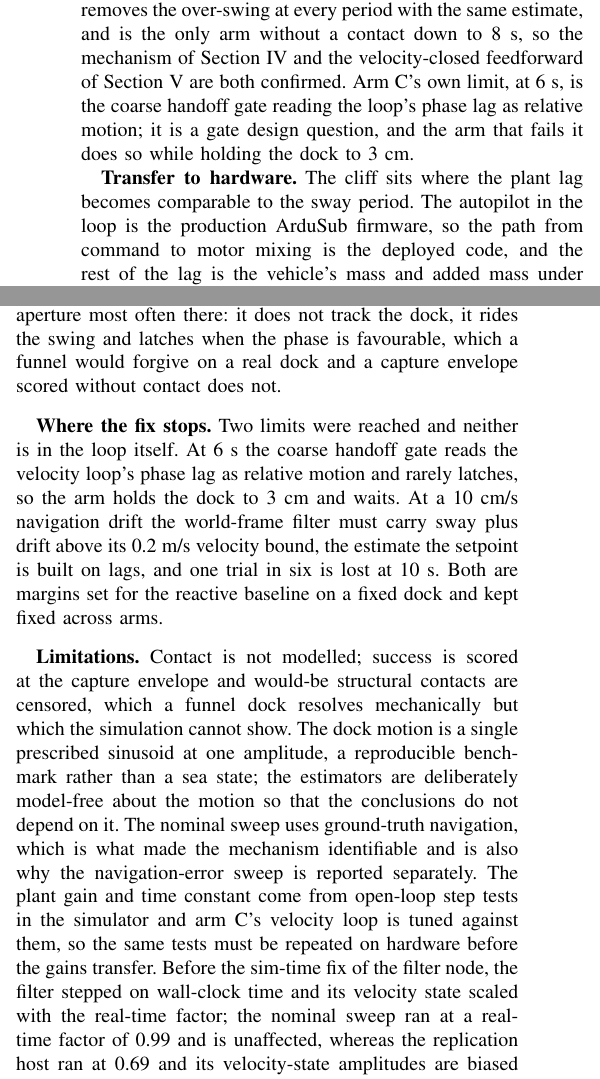
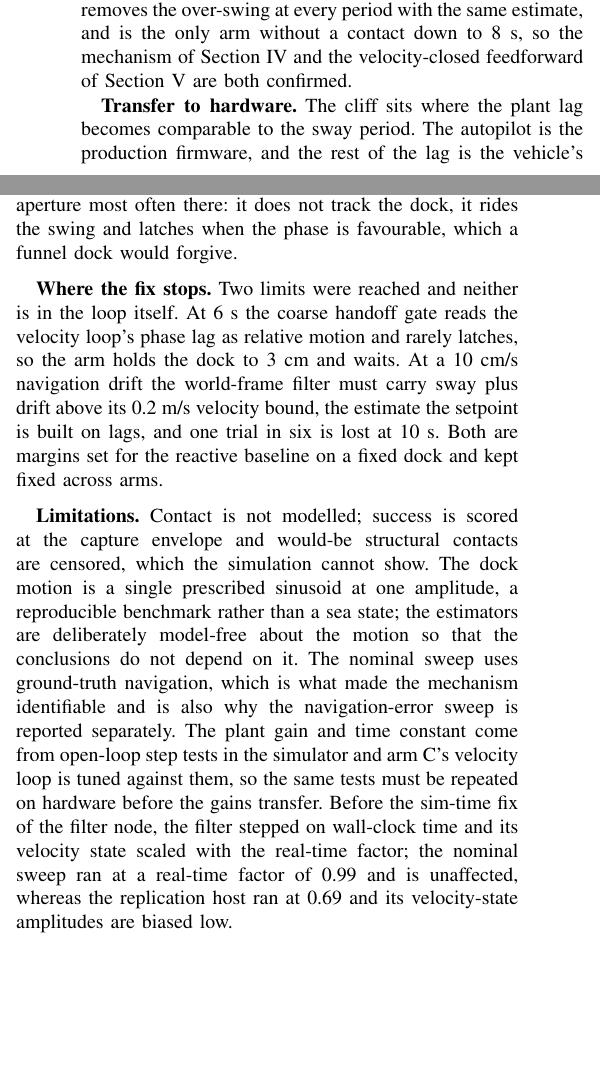
Before and after one commit to alanchoi00/bluerov2-docking-thesis, a LaTeX paper (ut27/paper/main.tex, which reads ut27/paper/sections/08-discussion.tex): two parts of the columns of page 8 of 9, joined at a grey line, cut so that both start at the same text, the shorter picture padded with empty space. Compiled offline with pdfLaTeX; a missing font is replaced by an installed copy or a similar font; a LaTeX package or settings file that is missing is left out.

```diff
--- a/ut27/paper/sections/08-discussion.tex
+++ b/ut27/paper/sections/08-discussion.tex
@@ -1,7 +1,7 @@
 \section{Discussion}
 \label{sec:discussion}
 
-\textbf{What the oracle decided.} Arm D feeds the true dock velocity through the same law as arm B, so it isolates the plant from the estimator. It over-swings exactly as B does at every period, which places the over-swing in the open-loop law and the plant, and it fails at 6~s where nothing open-loop docks. It also seats at 8~s where B does not, in two of three trials without contact, so at that one period the estimate's phase decides the outcome on top of the over-swing: the constant-velocity filter's velocity is accurate in amplitude but lags, and the lagged feedforward through a lag-limited plant is what carries the small markers out of view. The velocity-closed arm removes the over-swing at every period with the same estimate, and is the only arm without a contact down to 8~s, so the mechanism of Section~\ref{sec:failure} and the velocity-closed feedforward of Section~\ref{sec:redesign} are both confirmed. Arm C's own limit, at 6~s, is the coarse handoff gate reading the loop's phase lag as relative motion; it is a gate design question, and the arm that fails it does so while holding the dock to 3~cm.
+\textbf{What the oracle decided.} Arm D feeds the true dock velocity through the same law as arm B, so it isolates the plant from the estimator. It over-swings exactly as B does at every period, which places the over-swing in the open-loop law and the plant, and it fails at 6~s where nothing open-loop docks. It also seats at 8~s where B does not, in two of three trials without contact, so at that one period the estimate's phase decides the outcome on top of the over-swing: the constant-velocity filter's velocity is accurate in amplitude but lags, and the lagged feedforward through a lag-limited plant is what carries the small markers out of view. The velocity-closed arm removes the over-swing at every period with the same estimate, and is the only arm without a contact down to 8~s, so the mechanism of Section~\ref{sec:failure} and the velocity-closed feedforward of Section~\ref{sec:redesign} are both confirmed.
 
-\textbf{Transfer to hardware.} The cliff sits where the plant lag becomes comparable to the sway period. The autopilot in the loop is the production ArduSub firmware, so the path from command to motor mixing is the deployed code, and the rest of the lag is the vehicle's mass and added mass under bounded thrust, from its hydrodynamic model. A real vehicle adds thruster response, the autopilot's own filtering and tether drag, so the lag can only grow and an open-loop feedforward would fail at the same or longer periods; the velocity-closed feedforward identifies the lag and places its bandwidth under it.
+\textbf{Transfer to hardware.} The cliff sits where the plant lag becomes comparable to the sway period. The autopilot is the production firmware, and the rest of the lag is the vehicle's mass and added mass under bounded thrust. A real vehicle adds thruster response, the autopilot's own filtering and tether drag, so the lag can only grow and an open-loop feedforward would fail at the same or longer periods; the velocity-closed feedforward identifies the lag and places its bandwidth under it.
 
@@ -9,6 +9,6 @@
 
-\textbf{The reactive baseline.} It docks at every period, including 6~s, and it is the fastest to seat. It is also the arm with the largest entry-plane offsets from 8~s down and the one that contacts the aperture most often there: it does not track the dock, it rides the swing and latches when the phase is favourable, which a funnel would forgive on a real dock and a capture envelope scored without contact does not.
+\textbf{The reactive baseline.} It docks at every period, including 6~s, and it is the fastest to seat. It is also the arm with the largest entry-plane offsets from 8~s down and the one that contacts the aperture most often there: it does not track the dock, it rides the swing and latches when the phase is favourable, which a funnel dock would forgive.
 
 \textbf{Where the fix stops.} Two limits were reached and neither is in the loop itself. At 6~s the coarse handoff gate reads the velocity loop's phase lag as relative motion and rarely latches, so the arm holds the dock to 3~cm and waits. At a 10~cm/s navigation drift the world-frame filter must carry sway plus drift above its 0.2~m/s velocity bound, the estimate the setpoint is built on lags, and one trial in six is lost at 10~s. Both are margins set for the reactive baseline on a fixed dock and kept fixed across arms.
 
-\textbf{Limitations.} Contact is not modelled; success is scored at the capture envelope and would-be structural contacts are censored, which a funnel dock resolves mechanically but which the simulation cannot show. The dock motion is a single prescribed sinusoid at one amplitude, a reproducible benchmark rather than a sea state; the estimators are deliberately model-free about the motion so that the conclusions do not depend on it. The nominal sweep uses ground-truth navigation, which is what made the mechanism identifiable and is also why the navigation-error sweep is reported separately. The plant gain and time constant come from open-loop step tests in the simulator and arm C's velocity loop is tuned against them, so the same tests must be repeated on hardware before the gains transfer. Before the sim-time fix of the filter node, the filter stepped on wall-clock time and its velocity state scaled with the real-time factor; the nominal sweep ran at a real-time factor of 0.99 and is unaffected, whereas the replication host ran at 0.69 and its velocity-state amplitudes are biased low. Finally, every diagnostic the system exposes pointed at the estimator, and only the recorded ground truth exposed the plant; a deployment of any velocity feedforward needs an independent check of the vehicle's actual response, not just of the estimate it is following.
+\textbf{Limitations.} Contact is not modelled; success is scored at the capture envelope and would-be structural contacts are censored, which the simulation cannot show. The dock motion is a single prescribed sinusoid at one amplitude, a reproducible benchmark rather than a sea state; the estimators are deliberately model-free about the motion so that the conclusions do not depend on it. The nominal sweep uses ground-truth navigation, which is what made the mechanism identifiable and is also why the navigation-error sweep is reported separately. The plant gain and time constant come from open-loop step tests in the simulator and arm C's velocity loop is tuned against them, so the same tests must be repeated on hardware before the gains transfer. Before the sim-time fix of the filter node, the filter stepped on wall-clock time and its velocity state scaled with the real-time factor; the nominal sweep ran at a real-time factor of 0.99 and is unaffected, whereas the replication host ran at 0.69 and its velocity-state amplitudes are biased low.
```
Also changed, not shown: ut27/paper/sections/03-system.tex (+8 -1 lines), ut27/paper/figures/sim_views.png (added), ut27/paper/sections/08-discussion.tex (2 more changed lines).
